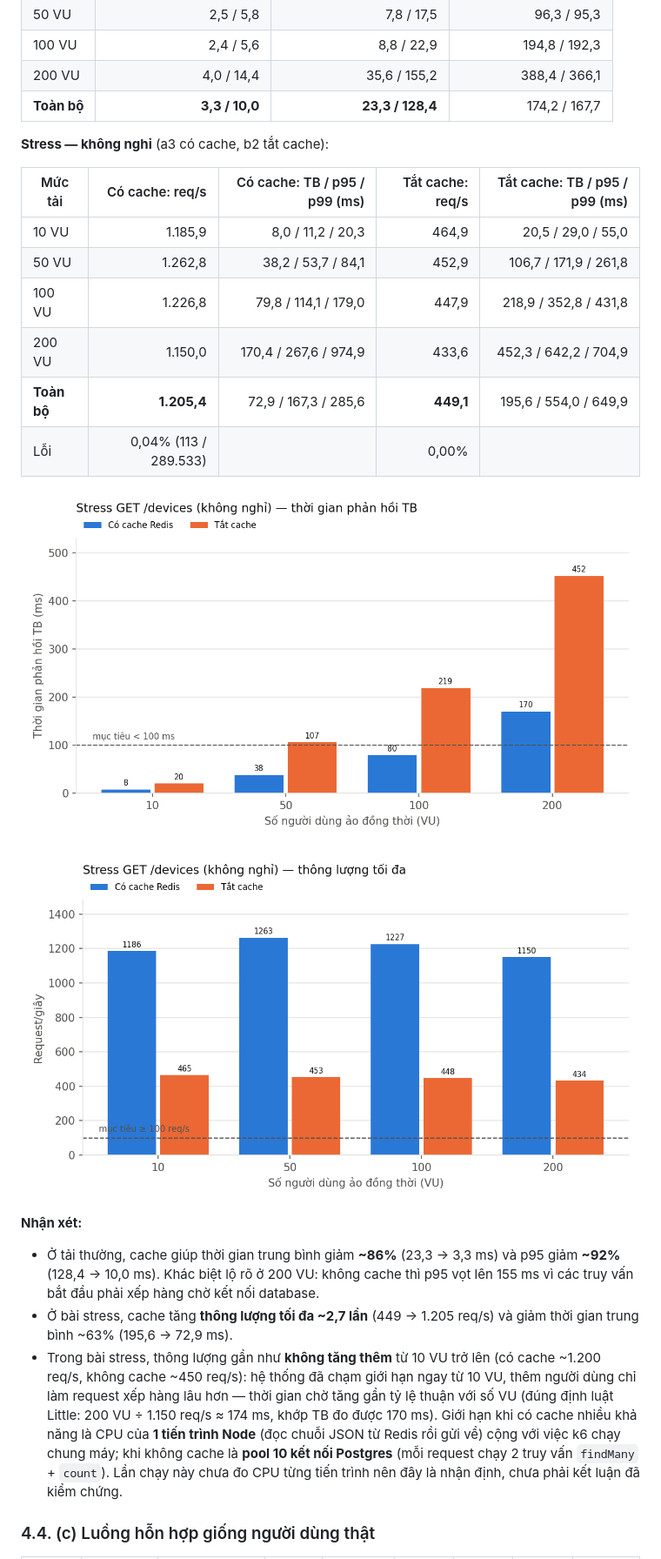
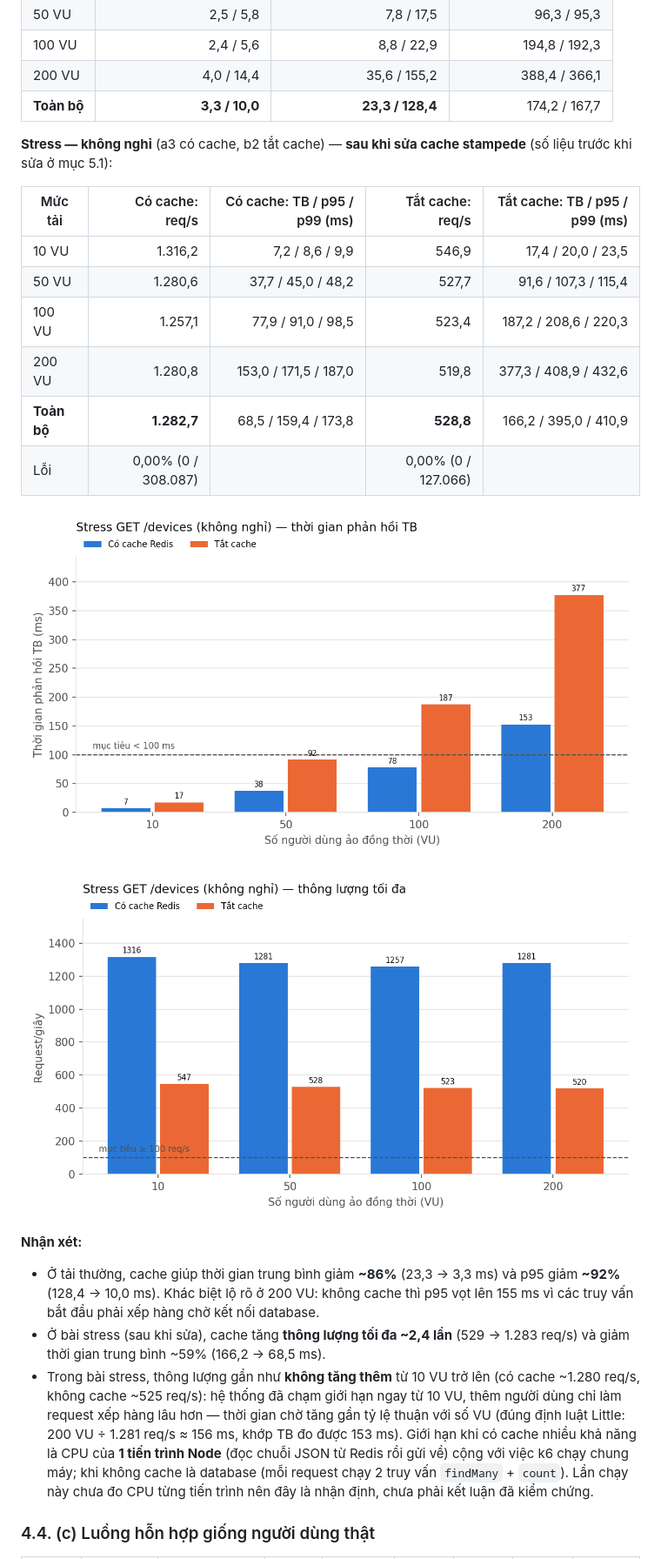
Before and after one commit to letrithien1608/techrent, a Markdown page: docs/load-test-result.md, the part around one of its changes. Shown at 87% size. Rendered like a GitHub page; pictures changed too: docs/load-test/chart-stress-cache-vs-nocache.png, docs/load-test/chart-stress-throughput.png.

```diff
--- a/docs/load-test-result.md
+++ b/docs/load-test-result.md
@@ -85,16 +87,16 @@
 | 200 VU | 4,0 / 14,4 | 35,6 / 155,2 | 388,4 / 366,1 |
 | **Toàn bộ** | **3,3 / 10,0** | **23,3 / 128,4** | 174,2 / 167,7 |
 
-**Stress — không nghỉ** (a3 có cache, b2 tắt cache):
+**Stress — không nghỉ** (a3 có cache, b2 tắt cache) — **sau khi sửa cache stampede** (số liệu trước khi sửa ở mục 5.1):
 
 | Mức tải | Có cache: req/s | Có cache: TB / p95 / p99 (ms) | Tắt cache: req/s | Tắt cache: TB / p95 / p99 (ms) |
 |---|---:|---:|---:|---:|
-| 10 VU | 1.185,9 | 8,0 / 11,2 / 20,3 | 464,9 | 20,5 / 29,0 / 55,0 |
-| 50 VU | 1.262,8 | 38,2 / 53,7 / 84,1 | 452,9 | 106,7 / 171,9 / 261,8 |
-| 100 VU | 1.226,8 | 79,8 / 114,1 / 179,0 | 447,9 | 218,9 / 352,8 / 431,8 |
-| 200 VU | 1.150,0 | 170,4 / 267,6 / 974,9 | 433,6 | 452,3 / 642,2 / 704,9 |
-| **Toàn bộ** | **1.205,4** | 72,9 / 167,3 / 285,6 | **449,1** | 195,6 / 554,0 / 649,9 |
-| Lỗi | 0,04% (113 / 289.533) | | 0,00% | |
+| 10 VU | 1.316,2 | 7,2 / 8,6 / 9,9 | 546,9 | 17,4 / 20,0 / 23,5 |
+| 50 VU | 1.280,6 | 37,7 / 45,0 / 48,2 | 527,7 | 91,6 / 107,3 / 115,4 |
+| 100 VU | 1.257,1 | 77,9 / 91,0 / 98,5 | 523,4 | 187,2 / 208,6 / 220,3 |
+| 200 VU | 1.280,8 | 153,0 / 171,5 / 187,0 | 519,8 | 377,3 / 408,9 / 432,6 |
+| **Toàn bộ** | **1.282,7** | 68,5 / 159,4 / 173,8 | **528,8** | 166,2 / 395,0 / 410,9 |
+| Lỗi | 0,00% (0 / 308.087) | | 0,00% (0 / 127.066) | |
 
 ![Thời gian phản hồi trung bình — có/không cache](load-test/chart-stress-cache-vs-nocache.png)
 
@@ -103,8 +105,8 @@
 **Nhận xét:**
 
 - Ở tải thường, cache giúp thời gian trung bình giảm **~86%** (23,3 → 3,3 ms) và p95 giảm **~92%** (128,4 → 10,0 ms). Khác biệt lộ rõ ở 200 VU: không cache thì p95 vọt lên 155 ms vì các truy vấn bắt đầu phải xếp hàng chờ kết nối database.
-- Ở bài stress, cache tăng **thông lượng tối đa ~2,7 lần** (449 → 1.205 req/s) và giảm thời gian trung bình ~63% (195,6 → 72,9 ms).
-- Trong bài stress, thông lượng gần như **không tăng thêm** từ 10 VU trở lên (có cache ~1.200 req/s, không cache ~450 req/s): hệ thống đã chạm giới hạn ngay từ 10 VU, thêm người dùng chỉ làm request xếp hàng lâu hơn — thời gian chờ tăng gần tỷ lệ thuận với số VU (đúng định luật Little: 200 VU ÷ 1.150 req/s ≈ 174 ms, khớp TB đo được 170 ms). Giới hạn khi có cache nhiều khả năng là CPU của **1 tiến trình Node** (đọc chuỗi JSON từ Redis rồi gửi về) cộng với việc k6 chạy chung máy; khi không cache là **pool 10 kết nối Postgres** (mỗi request chạy 2 truy vấn `findMany` + `count`). Lần chạy này chưa đo CPU từng tiến trình nên đây là nhận định, chưa phải kết luận đã kiểm chứng.
+- Ở bài stress (sau khi sửa), cache tăng **thông lượng tối đa ~2,4 lần** (529 → 1.283 req/s) và giảm thời gian trung bình ~59% (166,2 → 68,5 ms).
+- Trong bài stress, thông lượng gần như **không tăng thêm** từ 10 VU trở lên (có cache ~1.280 req/s, không cache ~525 req/s): hệ thống đã chạm giới hạn ngay từ 10 VU, thêm người dùng chỉ làm request xếp hàng lâu hơn — thời gian chờ tăng gần tỷ lệ thuận với số VU (đúng định luật Little: 200 VU ÷ 1.281 req/s ≈ 156 ms, khớp TB đo được 153 ms). Giới hạn khi có cache nhiều khả năng là CPU của **1 tiến trình Node** (đọc chuỗi JSON từ Redis rồi gửi về) cộng với việc k6 chạy chung máy; khi không cache là database (mỗi request chạy 2 truy vấn `findMany` + `count`). Lần chạy này chưa đo CPU từng tiến trình nên đây là nhận định, chưa phải kết luận đã kiểm chứng.
 
 ### 4.4. (c) Luồng hỗn hợp giống người dùng thật
 
```
Also changed, not shown: other parts of docs/load-test-result.md (+39 -13 lines), docs/load-test/chart-stress-before-after-p99.png (added), docs/load-test/chart-stress-before-after-throughput.png (added), 12 other files.
